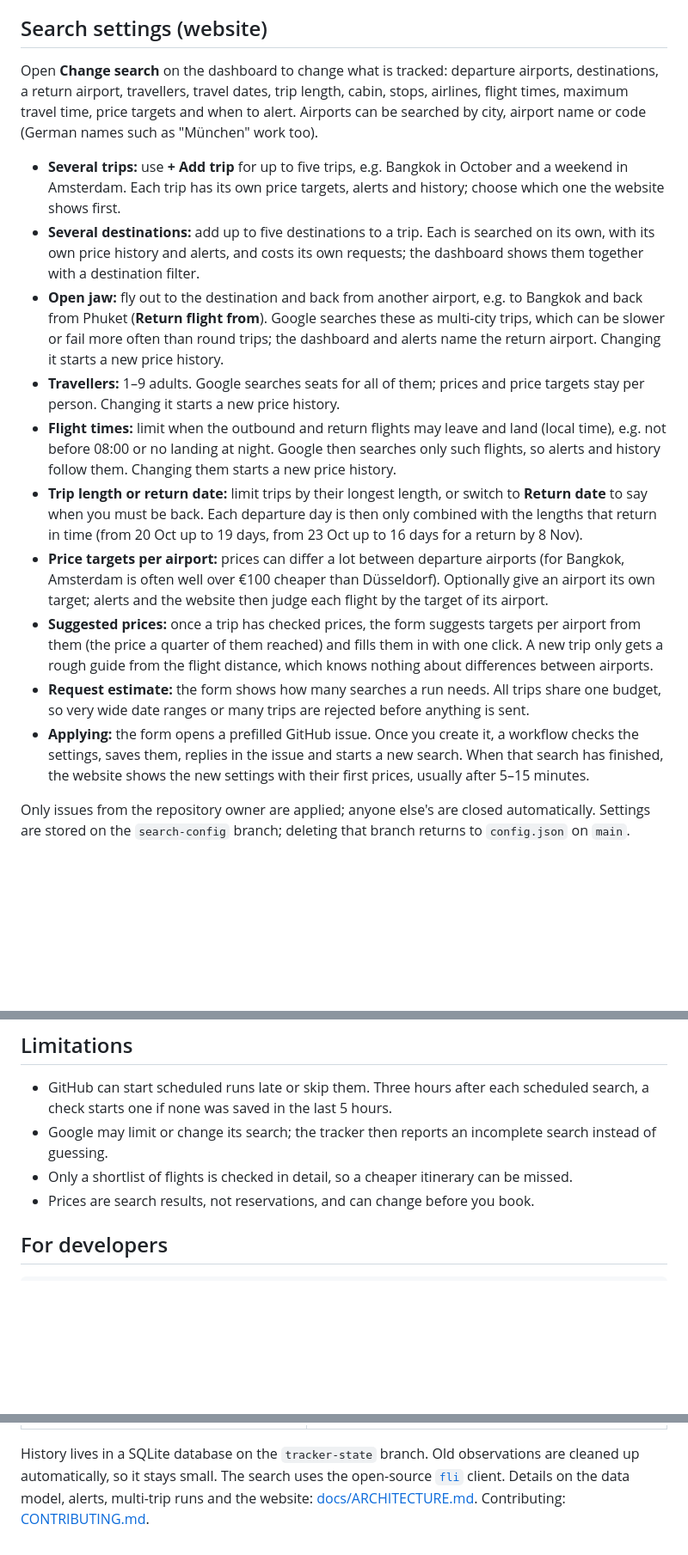
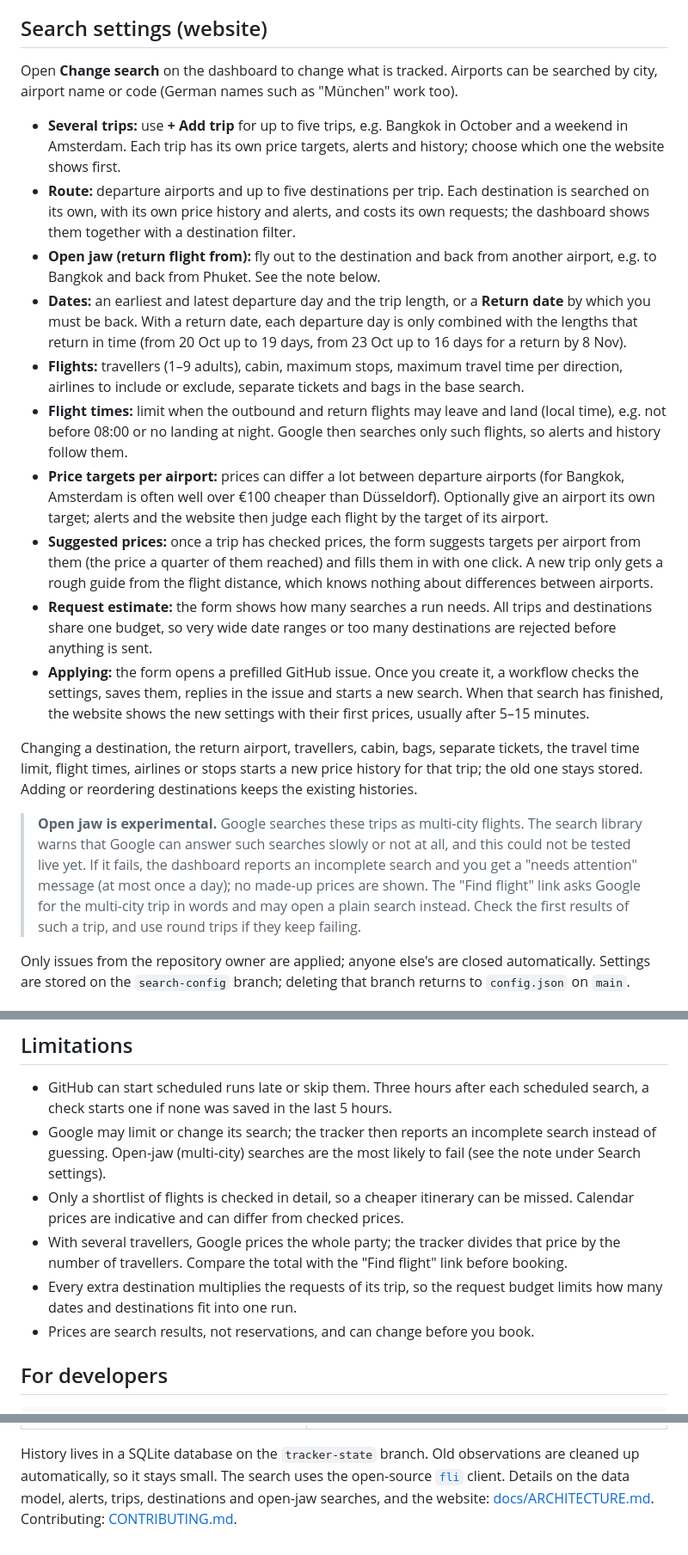
Before and after one commit to Fabiano225/flight-tracker, a Markdown page: README.md, 3 parts joined by grey strips. Shown at 86% size. GitHub-like rendering; blank space fills up the shorter version.

```diff
--- a/README.md
+++ b/README.md
@@ -94,31 +101,27 @@ treated as a price change.
 
 ## Search settings (website)
 
-Open **Change search** on the dashboard to change what is tracked: departure airports,
-destinations, a return airport, travellers, travel dates, trip length, cabin, stops, airlines, flight
-times, maximum travel time, price targets and when to alert. Airports can be searched by city, airport name or
-code (German names such as "München" work too).
+Open **Change search** on the dashboard to change what is tracked. Airports can be
+searched by city, airport name or code (German names such as "München" work too).
 
 - **Several trips:** use **+ Add trip** for up to five trips, e.g. Bangkok in October
   and a weekend in Amsterdam. Each trip has its own price targets, alerts and history;
   choose which one the website shows first.
-- **Several destinations:** add up to five destinations to a trip. Each is searched on
-  its own, with its own price history and alerts, and costs its own requests; the
-  dashboard shows them together with a destination filter.
-- **Open jaw:** fly out to the destination and back from another airport, e.g. to
-  Bangkok and back from Phuket (**Return flight from**). Google searches these as
-  multi-city trips, which can be slower or fail more often than round trips; the
-  dashboard and alerts name the return airport. Changing it starts a new price history.
-- **Travellers:** 1–9 adults. Google searches seats for all of them; prices and price
-  targets stay per person. Changing it starts a new price history.
+- **Route:** departure airports and up to five destinations per trip. Each destination
+  is searched on its own, with its own price history and alerts, and costs its own
+  requests; the dashboard shows them together with a destination filter.
+- **Open jaw (return flight from):** fly out to the destination and back from another
+  airport, e.g. to Bangkok and back from Phuket. See the note below.
+- **Dates:** an earliest and latest departure day and the trip length, or a
+  **Return date** by which you must be back. With a return date, each departure day is
+  only combined with the lengths that return in time (from 20 Oct up to 19 days, from
+  23 Oct up to 16 days for a return by 8 Nov).
+- **Flights:** travellers (1–9 adults), cabin, maximum stops, maximum travel time per
+  direction, airlines to include or exclude, separate tickets and bags in the base
+  search.
 - **Flight times:** limit when the outbound and return flights may leave and land
   (local time), e.g. not before 08:00 or no landing at night. Google then searches only
-  such flights, so alerts and history follow them. Changing them starts a new price
-  history.
-- **Trip length or return date:** limit trips by their longest length, or switch to
-  **Return date** to say when you must be back. Each departure day is then only
-  combined with the lengths that return in time (from 20 Oct up to 19 days, from
-  23 Oct up to 16 days for a return by 8 Nov).
+  such flights, so alerts and history follow them.
 - **Price targets per airport:** prices can differ a lot between departure airports
   (for Bangkok, Amsterdam is often well over €100 cheaper than Düsseldorf). Optionally
   give an airport its own target; alerts and the website then judge each flight by
@@ -127,13 +130,26 @@ code (German names such as "München" work too).
   airport from them (the price a quarter of them reached) and fills them in with one
   click. A new trip only gets a rough guide from the flight distance, which knows
   nothing about differences between airports.
-- **Request estimate:** the form shows how many searches a run needs. All trips share
-  one budget, so very wide date ranges or many trips are rejected before anything is
-  sent.
+- **Request estimate:** the form shows how many searches a run needs. All trips and
+  destinations share one budget, so very wide date ranges or too many destinations are
+  rejected before anything is sent.
 - **Applying:** the form opens a prefilled GitHub issue. Once you create it, a workflow
   checks the settings, saves them, replies in the issue and starts a new search. When
   that search has finished, the website shows the new settings with their first
   prices, usually after 5–15 minutes.
+
+Changing a destination, the return airport, travellers, cabin, bags, separate tickets,
+the travel time limit, flight times, airlines or stops starts a new price history for
+that trip; the old one stays stored. Adding or reordering destinations keeps the
+existing histories.
+
+> **Open jaw is experimental.** Google searches these trips as multi-city flights. The
+> search library warns that Google can answer such searches slowly or not at all, and
+> this could not be tested live yet. If it fails, the dashboard reports an incomplete
+> search and you get a "needs attention" message (at most once a day); no made-up
+> prices are shown. The "Find flight" link asks Google for the multi-city trip in words
+> and may open a plain search instead. Check the first results of such a trip, and use
+> round trips if they keep failing.
 
 Only issues from the repository owner are applied; anyone else's are closed
 automatically. Settings are stored on the `search-config` branch; deleting that
@@ -208,9 +224,15 @@ More on operation and troubleshooting: [DEPLOYMENT.md](DEPLOYMENT.md).
 - GitHub can start scheduled runs late or skip them. Three hours after each scheduled
   search, a check starts one if none was saved in the last 5 hours.
 - Google may limit or change its search; the tracker then reports an incomplete search
-  instead of guessing.
+  instead of guessing. Open-jaw (multi-city) searches are the most likely to fail (see
+  the note under Search settings).
 - Only a shortlist of flights is checked in detail, so a cheaper itinerary can be
-  missed.
+  missed. Calendar prices are indicative and can differ from checked prices.
+- With several travellers, Google prices the whole party; the tracker divides that
+  price by the number of travellers. Compare the total with the "Find flight" link
+  before booking.
+- Every extra destination multiplies the requests of its trip, so the request budget
+  limits how many dates and destinations fit into one run.
 - Prices are search results, not reservations, and can change before you book.
 
 ## For developers
@@ -240,5 +262,6 @@ workflow is running.
 History lives in a SQLite database on the `tracker-state` branch. Old observations are
 cleaned up automatically, so it stays small. The search uses the open-source
 [`fli`](https://github.com/punitarani/fli) client. Details on the data model, alerts,
-multi-trip runs and the website: [docs/ARCHITECTURE.md](docs/ARCHITECTURE.md).
+trips, destinations and open-jaw searches, and the website:
+[docs/ARCHITECTURE.md](docs/ARCHITECTURE.md).
 Contributing: [CONTRIBUTING.md](CONTRIBUTING.md).
```
Also changed, not shown: other parts of README.md (+33 -26 lines).
